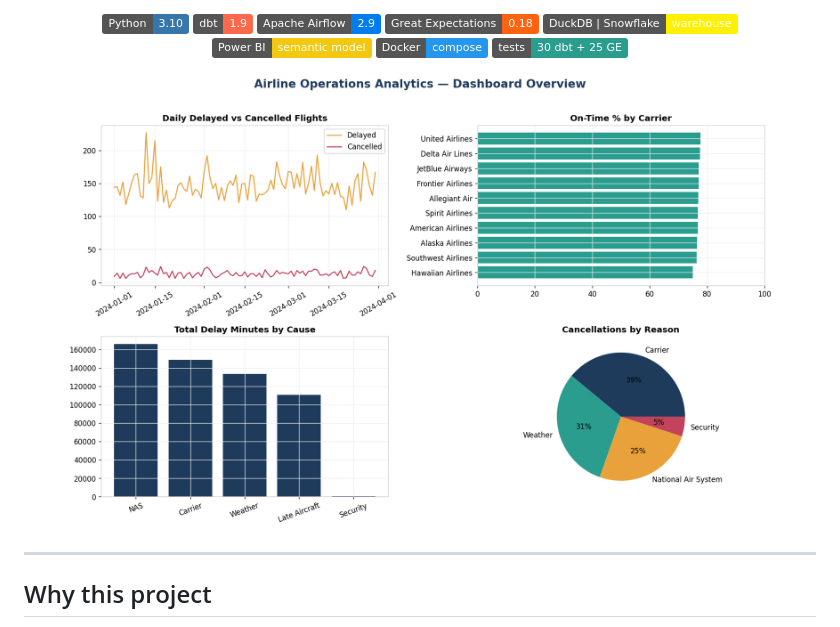
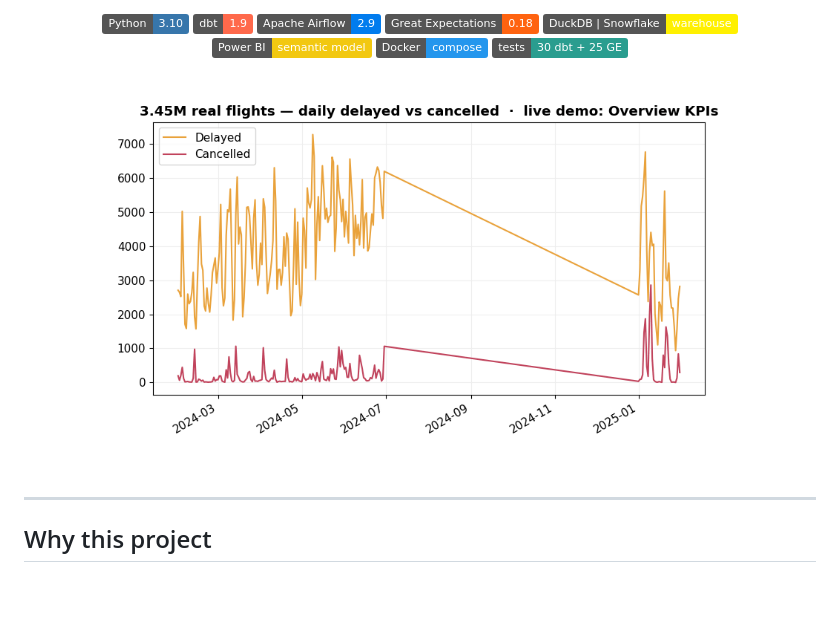
Before and after one commit to battina1999/airline-data-platform, a Markdown page: README.md, the part around the change. GitHub-like rendering; pictures changed too: docs/img/dashboard_demo.gif (added); badges without logos; blank space fills up the shorter version.

Commit message:
docs: real-data demo GIF in README hero

```diff
--- a/README.md
+++ b/README.md
@@ -30,7 +30,7 @@
   <img src="https://img.shields.io/badge/tests-30%20dbt%20%2B%2025%20GE-2a9d8f">
 </p>
 
-<p align="center"><img src="docs/img/dashboard_overview.png" width="90%" alt="Dashboard overview"></p>
+<p align="center"><img src="docs/img/dashboard_demo.gif" width="90%" alt="Dashboard demo (real data)"></p>
 
 ---
 
```
